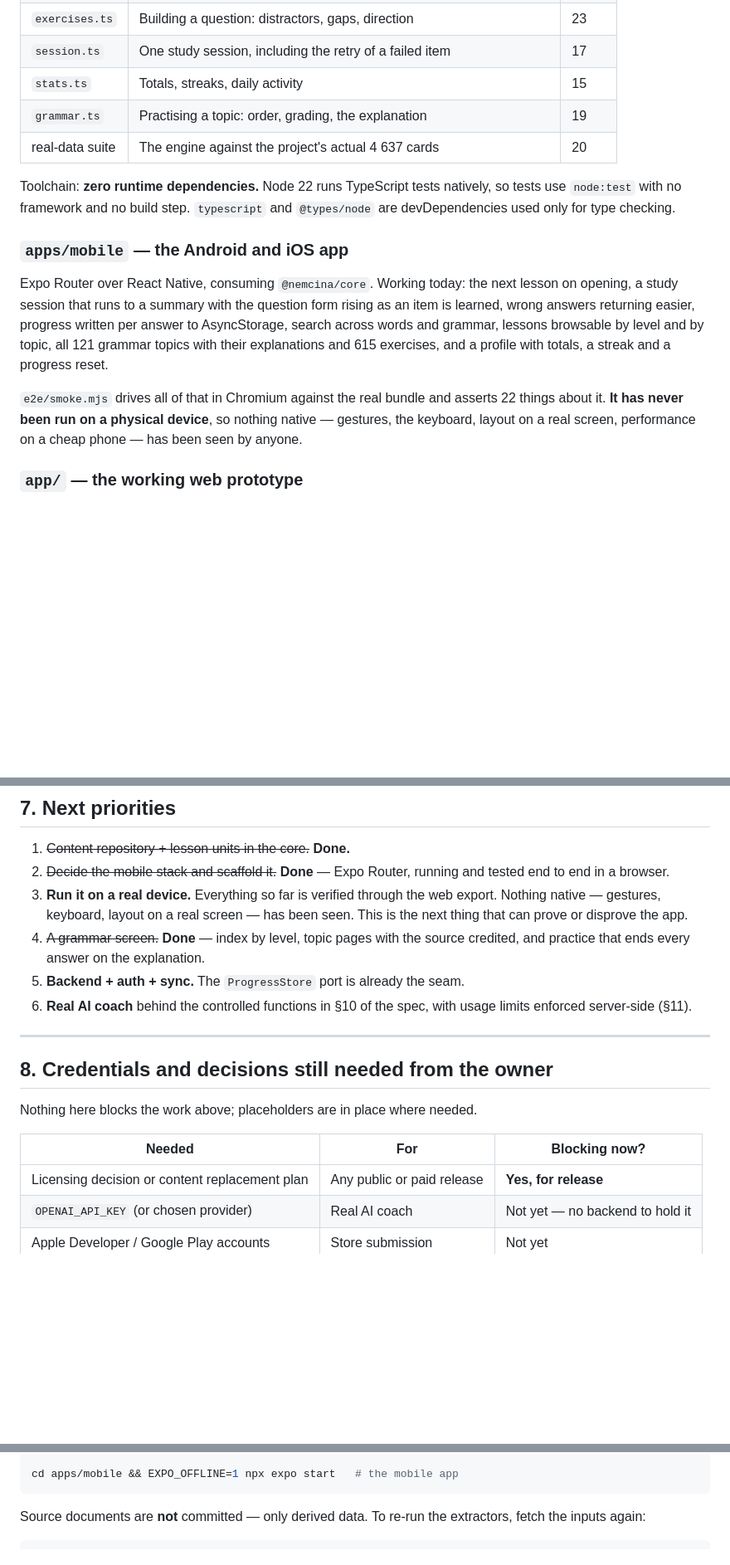
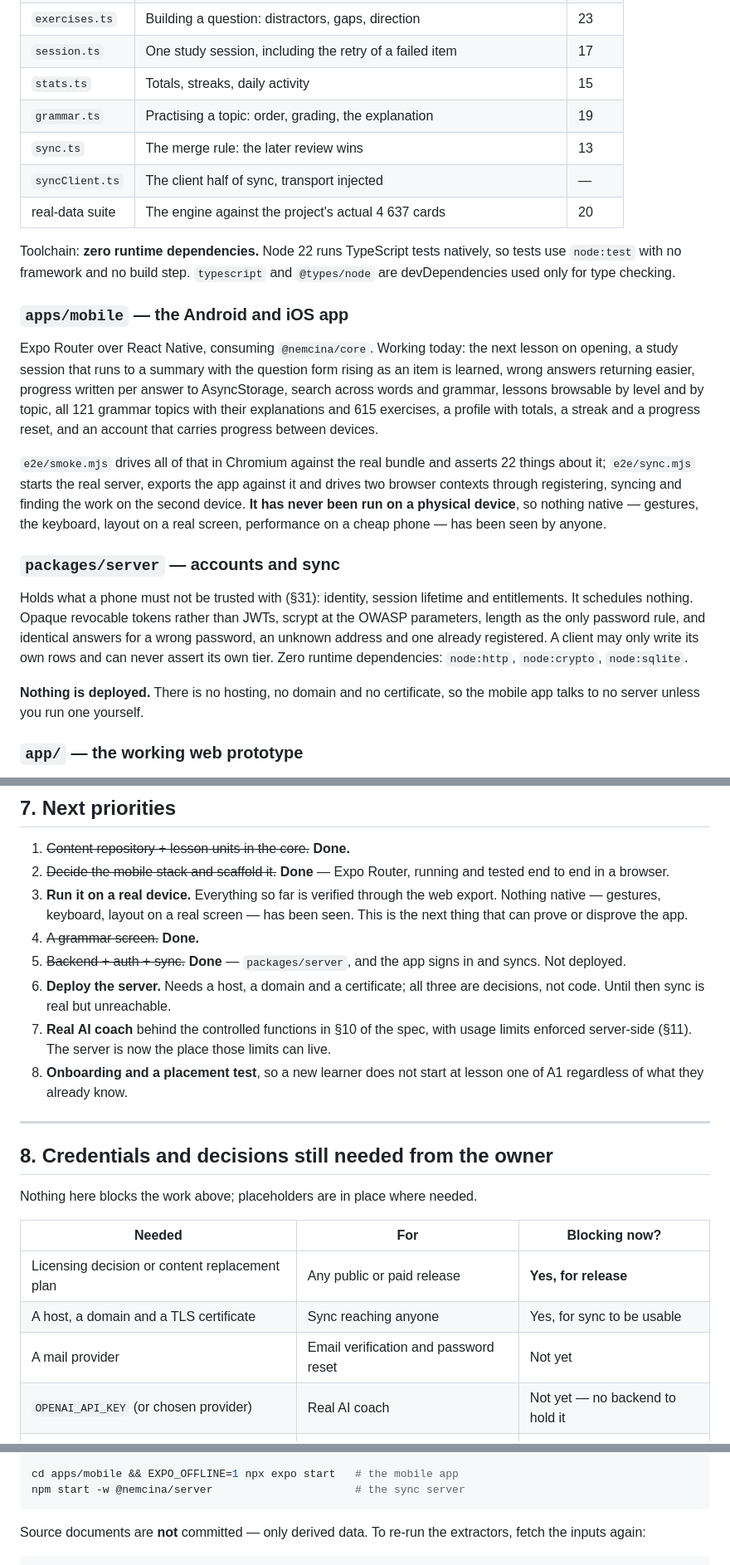
Before and after one commit to eduardjarnot1-lgtm/nemcina, a Markdown page: PROJECT_STATUS.md, 3 parts joined by grey strips. Shown at 83% size. Rendered like a GitHub page; blank space fills up the shorter version.

Commit message:
docs: record the sync server and what it still needs
Co-Authored-By: Claude Opus 5 <noreply@anthropic.com>
Claude-Session: https://claude.ai/code/session_019rWzmwyqNSn3EffMAmyH2R

````diff
--- a/PROJECT_STATUS.md
+++ b/PROJECT_STATUS.md
@@ -70,6 +72,8 @@ German-specific branching.
 | `session.ts` | One study session, including the retry of a failed item | 17 |
 | `stats.ts` | Totals, streaks, daily activity | 15 |
 | `grammar.ts` | Practising a topic: order, grading, the explanation | 19 |
+| `sync.ts` | The merge rule: the later review wins | 13 |
+| `syncClient.ts` | The client half of sync, transport injected | — |
 | real-data suite | The engine against the project's actual 4 637 cards | 20 |
 
 Toolchain: **zero runtime dependencies.** Node 22 runs TypeScript tests
@@ -83,13 +87,27 @@ the next lesson on opening, a study session that runs to a summary with the
 question form rising as an item is learned, wrong answers returning easier,
 progress written per answer to AsyncStorage, search across words and grammar,
 lessons browsable by level and by topic, all 121 grammar topics with their
-explanations and 615 exercises, and a profile with totals, a streak and a
-progress reset.
+explanations and 615 exercises, a profile with totals, a streak and a progress
+reset, and an account that carries progress between devices.
 
 `e2e/smoke.mjs` drives all of that in Chromium against the real bundle and
-asserts 22 things about it. **It has never been run on a physical device**, so
+asserts 22 things about it; `e2e/sync.mjs` starts the real server, exports the
+app against it and drives two browser contexts through registering, syncing and
+finding the work on the second device. **It has never been run on a physical device**, so
 nothing native — gestures, the keyboard, layout on a real screen, performance
 on a cheap phone — has been seen by anyone.
+
+### `packages/server` — accounts and sync
+
+Holds what a phone must not be trusted with (§31): identity, session lifetime
+and entitlements. It schedules nothing. Opaque revocable tokens rather than
+JWTs, scrypt at the OWASP parameters, length as the only password rule, and
+identical answers for a wrong password, an unknown address and one already
+registered. A client may only write its own rows and can never assert its own
+tier. Zero runtime dependencies: `node:http`, `node:crypto`, `node:sqlite`.
+
+**Nothing is deployed.** There is no hosting, no domain and no certificate, so
+the mobile app talks to no server unless you run one yourself.
 
 ### `app/` — the working web prototype
 
@@ -201,11 +219,16 @@ mobile work is delayed, (a) is better than leaving two copies drifting.
 3. **Run it on a real device.** Everything so far is verified through the web
    export. Nothing native — gestures, keyboard, layout on a real screen — has
    been seen. This is the next thing that can prove or disprove the app.
-4. ~~A grammar screen.~~ **Done** — index by level, topic pages with the
-   source credited, and practice that ends every answer on the explanation.
-5. **Backend + auth + sync.** The `ProgressStore` port is already the seam.
-6. **Real AI coach** behind the controlled functions in §10 of the spec, with
-   usage limits enforced server-side (§11).
+4. ~~A grammar screen.~~ **Done.**
+5. ~~Backend + auth + sync.~~ **Done** — `packages/server`, and the app signs in
+   and syncs. Not deployed.
+6. **Deploy the server.** Needs a host, a domain and a certificate; all three
+   are decisions, not code. Until then sync is real but unreachable.
+7. **Real AI coach** behind the controlled functions in §10 of the spec, with
+   usage limits enforced server-side (§11). The server is now the place those
+   limits can live.
+8. **Onboarding and a placement test**, so a new learner does not start at
+   lesson one of A1 regardless of what they already know.
 
 ---
 
@@ -216,6 +239,8 @@ Nothing here blocks the work above; placeholders are in place where needed.
 | Needed | For | Blocking now? |
 |---|---|---|
 | Licensing decision or content replacement plan | Any public or paid release | **Yes, for release** |
+| A host, a domain and a TLS certificate | Sync reaching anyone | Yes, for sync to be usable |
+| A mail provider | Email verification and password reset | Not yet |
 | `OPENAI_API_KEY` (or chosen provider) | Real AI coach | Not yet — no backend to hold it |
 | Apple Developer / Google Play accounts | Store submission | Not yet |
 | AdMob identifiers | Advertising | Not yet |
@@ -240,6 +265,7 @@ python3 app/tools/validate_content.py      # 105 546 checks
 python3 -m http.server 8000                # then http://localhost:8000/app/
 
 cd apps/mobile && EXPO_OFFLINE=1 npx expo start   # the mobile app
+npm start -w @nemcina/server                      # the sync server
 ```
 
 Source documents are **not** committed — only derived data. To re-run the
````
Also changed, not shown: other parts of PROJECT_STATUS.md (+10 -8 lines).
